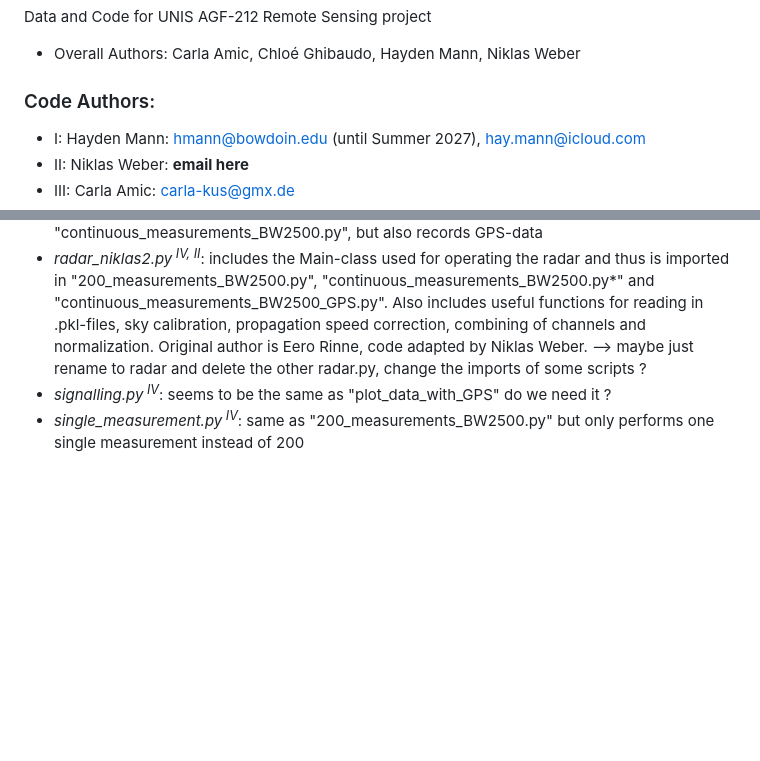
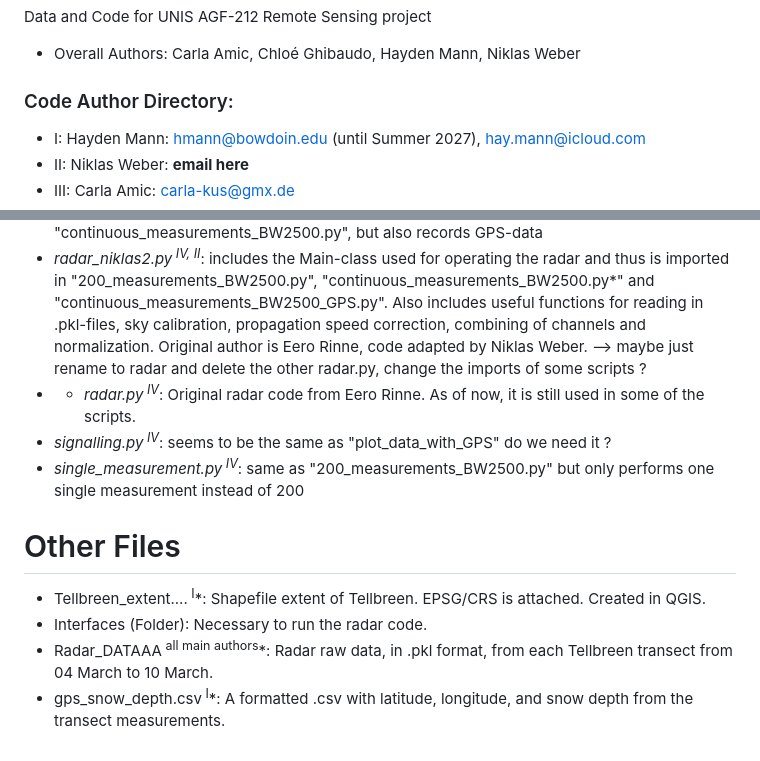
Before and after one commit to HaydenRMann/UNIS_AGF212_KBand_RemoteSensing_2026, a Markdown page: README.md, 2 parts joined by grey strips. GitHub-like rendering; blank space fills up the shorter version.

```diff
--- a/README.md
+++ b/README.md
@@ -2,7 +2,7 @@
 Data and Code for UNIS AGF-212 Remote Sensing project
 - Overall Authors: Carla Amic, Chloé Ghibaudo, Hayden Mann, Niklas Weber
 
-### Code Authors:
+### Code Author Directory:
 - I: Hayden Mann: hmann@bowdoin.edu (until Summer 2027), hay.mann@icloud.com
 - II: Niklas Weber: **email here**
 - III: Carla Amic: carla-kus@gmx.de
@@ -33,5 +33,13 @@ Data and Code for UNIS AGF-212 Remote Sensing project
 - *continuous_measurements_BW2500.py<sup> IV</sup>*: like "200_measurements_BW2500.py", but measurement number is not limited by 200 and operation has to be terminated by a user input
 - *continuous_measurements_BW2500_GPS.py<sup> IV</sup>*: same as "continuous_measurements_BW2500.py", but also records GPS-data
 - *radar_niklas2.py<sup> IV, II</sup>*: includes the Main-class used for operating the radar and thus is imported in "200_measurements_BW2500.py", "continuous_measurements_BW2500.py*" and "continuous_measurements_BW2500_GPS.py". Also includes useful functions for reading in .pkl-files, sky calibration, propagation speed correction, combining of channels and normalization. Original author is Eero Rinne, code adapted by Niklas Weber. --> maybe just rename to radar and delete the other radar.py, change the imports of some scripts ?
+- - *radar.py<sup> IV</sup>*: Original radar code from Eero Rinne. As of now, it is still used in some of the scripts.
 - *signalling.py<sup> IV</sup>*: seems to be the same as "plot_data_with_GPS" do we need it ?
 - *single_measurement.py<sup> IV</sup>*: same as "200_measurements_BW2500.py" but only performs one single measurement instead of 200
+
+# Other Files
+
+- Tellbreen_extent....<sup> I</sup>*: Shapefile extent of Tellbreen. EPSG/CRS is attached. Created in QGIS.
+- Interfaces (Folder): Necessary to run the radar code.
+- Radar_DATAAA<sup> all main authors</sup>*: Radar raw data, in .pkl format, from each Tellbreen transect from 04 March to 10 March.
+- gps_snow_depth.csv<sup> I</sup>*: A formatted .csv with latitude, longitude, and snow depth from the transect measurements.
```
